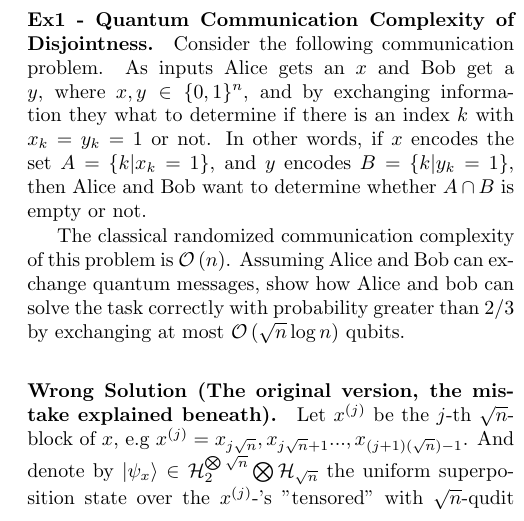
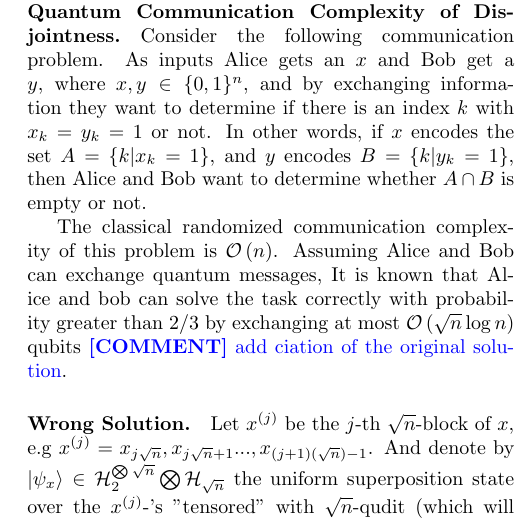
Before and after one commit to dudupo/Academic, a LaTeX document (projects/Distributed_project/lowerbound.tex): part of one column of page 1 of 2 before the commit and part of one column of page 1 of 3 after it, cut so that both start at the same text. Compiled offline with pdfLaTeX.

Commit message:
compiling -Fri Jul 22 11:04:16 AM IDT 2022

```diff
--- a/projects/Distributed_project/lowerbound.tex
+++ b/projects/Distributed_project/lowerbound.tex
@@ -51,18 +51,19 @@
 \end{equation*}
 
 We name the gate above the \textit{Generalize Diffusion} gate, As if such gate were exists it could be used instand of the projection operator to simulate the amplitude amplification procedure. The contradiction of the existence follows by showing that using $D$ two players can compute the disjoints of their sets in single round and $O\left( \sqrt{n} \right)$ communication complexity, which shown by Braverman to be impossible \cite{Braverman}.
-\paragraph{Ex1 - Quantum Communication Complexity of Disjointness.}
-Consider the following communication
-problem. As inputs Alice gets an \(x\) and Bob get a \(y\), where \(x, y \in \{0, 1\}^n \), and by exchanging information they what to determine if there is an index \(k\) with \(x_k = y_k = 1 \) or not.
-In other words, if \(x\) encodes the
-set \(A = \{k | x_k = 1\} \), and \(y\) encodes \(B = \{k | y_k = 1\}\), then Alice and Bob want to determine whether \( A \cap B \) is empty or not.
+
+\paragraph{Quantum Communication Complexity of Disjointness.}
+Consider the following communication problem.
+As inputs Alice gets an \(x\) and Bob get a \(y\), where \(x, y \in \{0, 1\}^n \), and by exchanging information they want to determine if there is an index \(k\) with \(x_k = y_k = 1 \) or not.
+In other words, if \(x\) encodes the set \(A = \{k | x_k = 1\} \), and \(y\) encodes \(B = \{k | y_k = 1\}\),
+then Alice and Bob want to determine whether \( A \cap B \) is empty or not.
 
 The classical randomized communication complexity of this problem is \ona{n}.
-Assuming Alice and Bob can exchange quantum messages, show how Alice and bob can solve the task
-correctly with probability greater than \(2/3\) by exchanging at most \ona{\sqrt{n}\log n } qubits.
+Assuming Alice and Bob can exchange quantum messages, It is known that Alice and bob can solve the task
+correctly with probability greater than \(2/3\) by exchanging at most \ona{\sqrt{n}\log n } qubits \ctt{add ciation of the original solution}.
 
 
-\paragraph{Wrong Solution (The original version, the mistake explained beneath).}
+\paragraph{Wrong Solution.}
 Let \( x^{(j)} \) be the \(j\)-th \(\sqrt{n}\)-block of \(x\), e.g \(x^{(j)} = x_{j\sqrt{n}},x_{j\sqrt{n}+1}...,x_{(j+1)(\sqrt{n})-1}  \). And denote by \( \ket{\psi_x} \in \mathcal{H}_{2}^{\bigotimes \sqrt{n}} \bigotimes \mathcal{H}_{\sqrt{n}} \) the uniform superposition state over the \( x^{(j)}\)-'s "tensored" with \(\sqrt{n}\)-qudit (which will correspond to the block number).
 \[ \ket{\psi_x} = \frac{1}{n^\frac{1}{4}}\sum_{j}^{\sqrt{n}}\ket{x^{(j)}}\ket{j} \] Note that the encoding of \( \ket{\psi_x} \) require only \( \sqrt{n} + \log(\sqrt{n}) \) qubits.
 Clearly both Alice and Bob can generate the states \( \ket{\psi_x}, \ket{\psi_y} \), then Bob sends he's share to Alice.
```
Also changed, not shown: projects/Distributed_project/lowerbound.tex (1 more changed lines).
